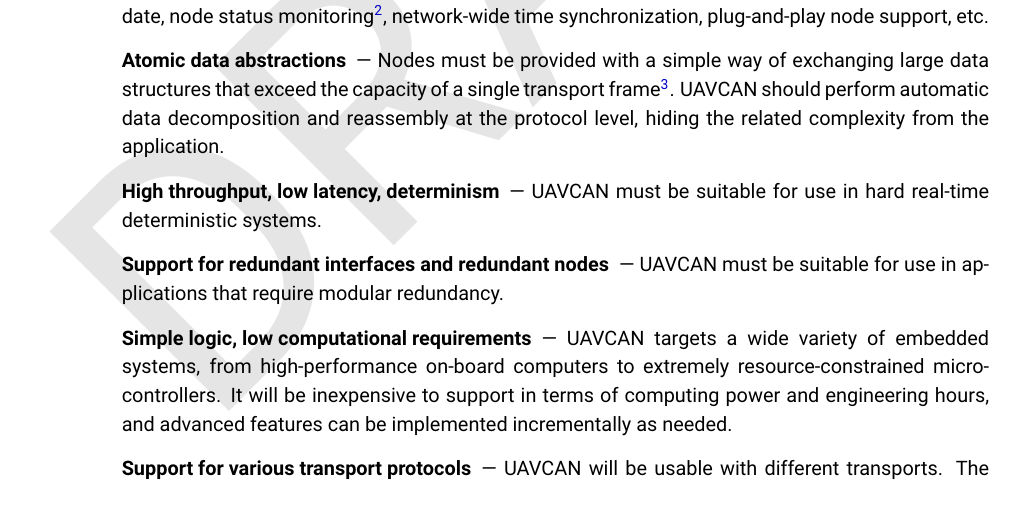
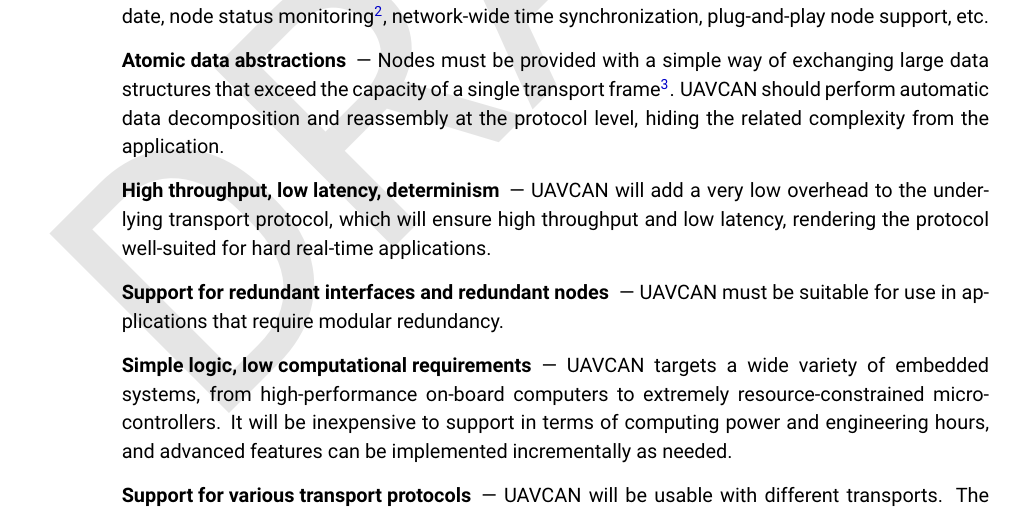
Before and after one commit to OpenCyphal/specification, a LaTeX thesis (specification/UAVCAN_Specification.tex, which reads specification/introduction/introduction.tex): part of page 5 of 64, cut so that both start at the same text. Compiled offline with pdfLaTeX.

Commit message:
Updated 1.1 design principles, high throughput clause

```diff
--- a/specification/introduction/introduction.tex
+++ b/specification/introduction/introduction.tex
@@ -35,8 +35,9 @@ the specification.
     UAVCAN should perform automatic data decomposition and reassembly at the protocol level,
     hiding the related complexity from the application.
 
-    \item[High throughput, low latency, determinism] --- UAVCAN must be suitable for use in
-    hard real-time deterministic systems.
+    \item[High throughput, low latency, determinism] --- UAVCAN will add a very low overhead to the underlying
+    transport protocol, which will ensure high throughput and low latency, rendering the protocol well-suited
+    for hard real-time applications.
 
     \item[Support for redundant interfaces and redundant nodes] --- UAVCAN must be suitable for use in
     applications that require modular redundancy.
```
